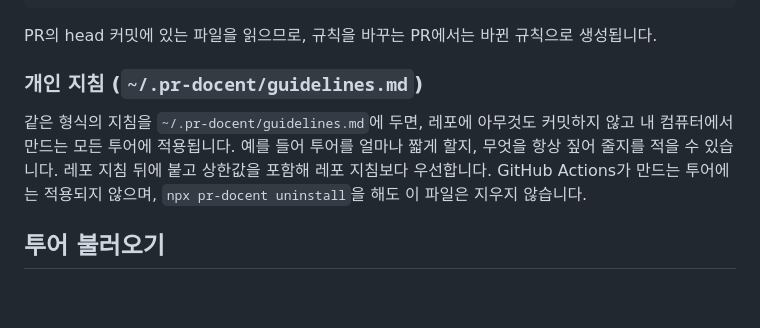
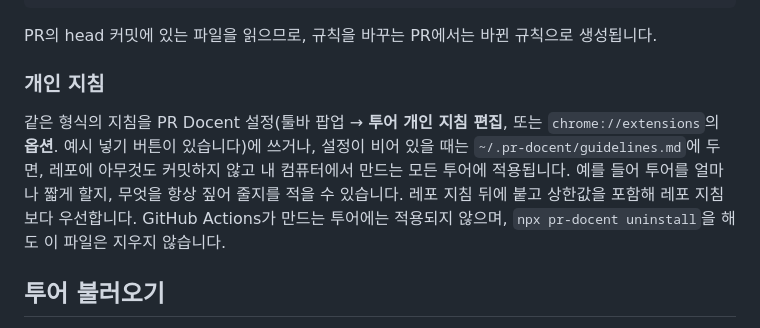
Before and after one commit to thomas783/pr-docent, a Markdown page: README.ko.md, the part around the change. GitHub-like rendering; blank space fills up the shorter version.

Commit message:
Point the README at the settings page for personal guidelines
Co-Authored-By: Claude Opus 5.5 <noreply@anthropic.com>

```diff
--- a/README.ko.md
+++ b/README.ko.md
@@ -163,9 +163,9 @@ chapterSummaryChars: 60
 
 PR의 head 커밋에 있는 파일을 읽으므로, 규칙을 바꾸는 PR에서는 바뀐 규칙으로 생성됩니다.
 
-### 개인 지침 (`~/.pr-docent/guidelines.md`)
+### 개인 지침
 
-같은 형식의 지침을 `~/.pr-docent/guidelines.md`에 두면, 레포에 아무것도 커밋하지 않고 내 컴퓨터에서 만드는 모든 투어에 적용됩니다. 예를 들어 투어를 얼마나 짧게 할지, 무엇을 항상 짚어 줄지를 적을 수 있습니다. 레포 지침 뒤에 붙고 상한값을 포함해 레포 지침보다 우선합니다. GitHub Actions가 만드는 투어에는 적용되지 않으며, `npx pr-docent uninstall`을 해도 이 파일은 지우지 않습니다.
+같은 형식의 지침을 PR Docent 설정(툴바 팝업 → **투어 개인 지침 편집**, 또는 `chrome://extensions`의 **옵션**. 예시 넣기 버튼이 있습니다)에 쓰거나, 설정이 비어 있을 때는 `~/.pr-docent/guidelines.md`에 두면, 레포에 아무것도 커밋하지 않고 내 컴퓨터에서 만드는 모든 투어에 적용됩니다. 예를 들어 투어를 얼마나 짧게 할지, 무엇을 항상 짚어 줄지를 적을 수 있습니다. 레포 지침 뒤에 붙고 상한값을 포함해 레포 지침보다 우선합니다. GitHub Actions가 만드는 투어에는 적용되지 않으며, `npx pr-docent uninstall`을 해도 이 파일은 지우지 않습니다.
 
 ## 투어 불러오기
 
```
Also changed, not shown: README.md (+2 -2 lines).
